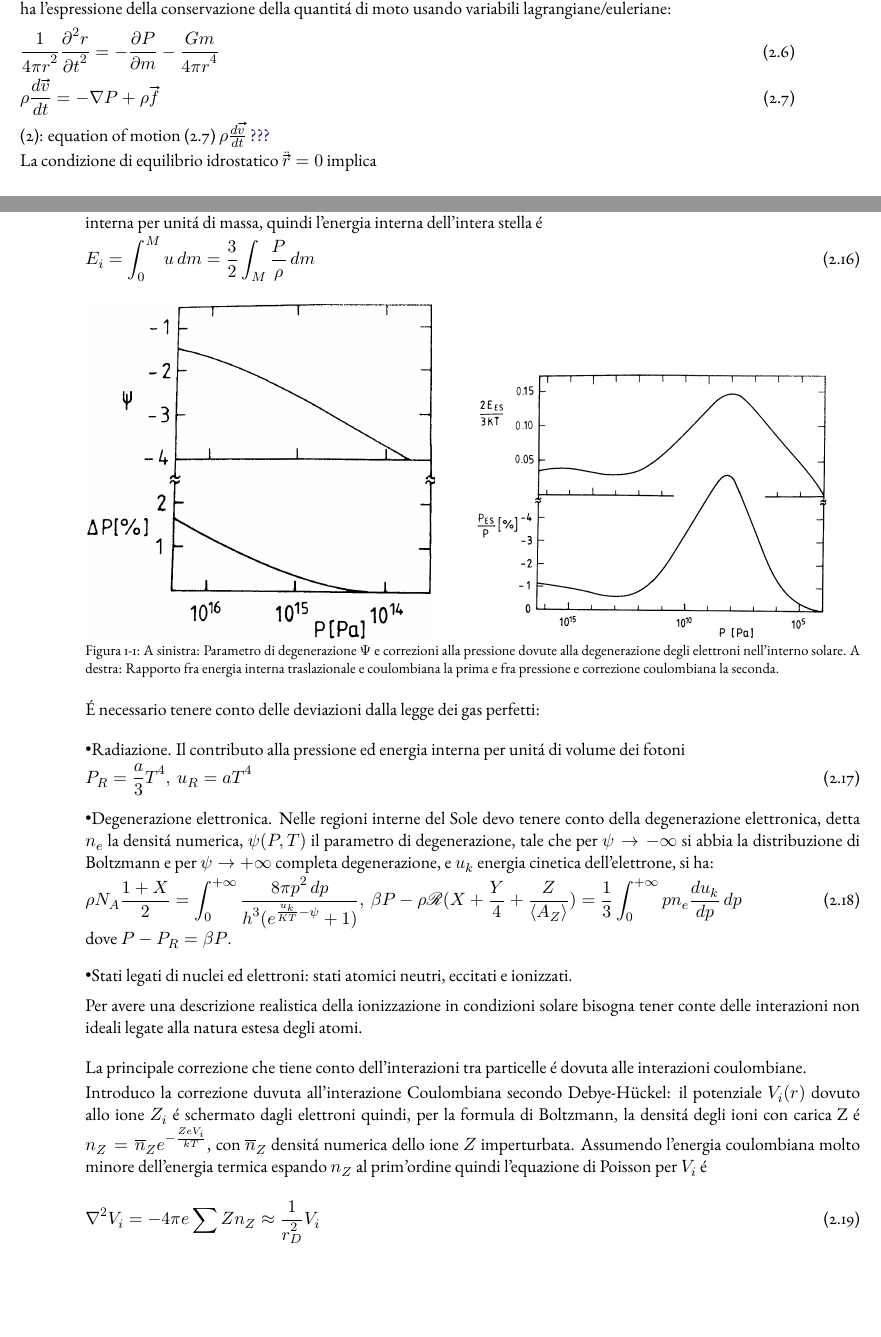
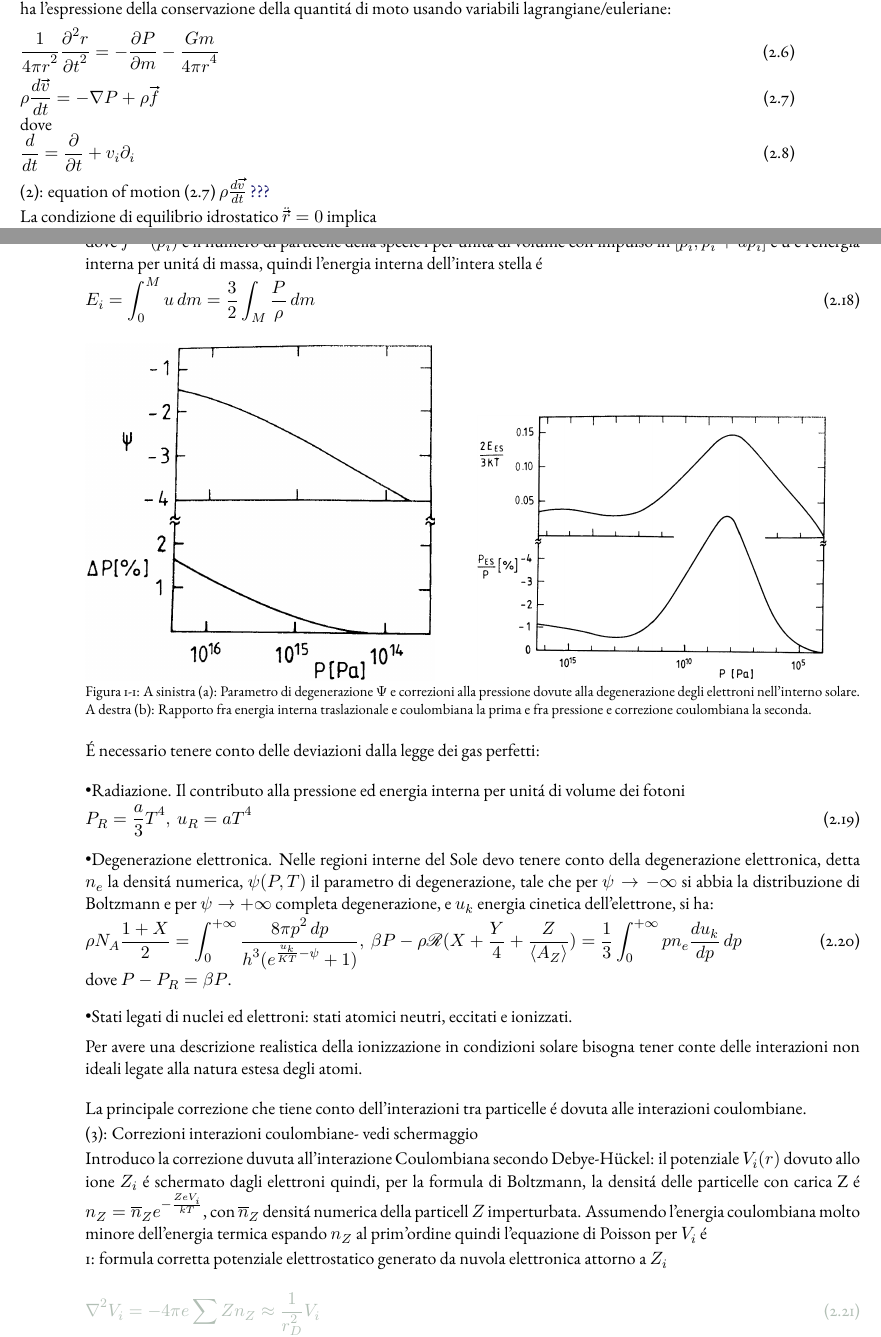
Before and after one commit to Pippetta87/SOSbackup, a LaTeX book (main.tex, which reads SSM.tex): two parts of pages 4 and 5 of 41, joined at a grey line, cut so that both start at the same text, the shorter picture padded with empty space. Compiled offline with pdfLaTeX.

Commit message:
Update on Overleaf.

```diff
--- a/SSM.tex
+++ b/SSM.tex
@@ -126,6 +126,10 @@ Scrivo l'equazione del moto per la massa $dm$ racchiusa da un guscio sferico di
 &\frac{1}{4\pi r^2}\PtwoDy{t}{r}=-\PDy{m}{P}-\frac{Gm}{4\pi r^4}\label{eq:motionshell}\\
 &\rho\TDy{t}{\vec{v}}=-\nabla P+\rho\vec{f}\label{eq:motion}
 \end{align}
+dove
+\begin{equation}\label{eq:comovingD}
+\TDof{t}=\PDof{t}+v_i\partial_i
+\end{equation}
 
 \begin{workout}[equation of motion \eqref{eq:motion} $\rho\TDy{t}{\vec{v}}$]
 ???
@@ -176,23 +179,22 @@ u=\frac{1}{\rho}\sum_i\int f^{(0)}(\vec{p}_i)\frac{p^2_i}{2m_i}=\frac{3}{2}\frac
 \end{equation}
 
-dove $f^{(0)}(\vec{p}_i)$ \'e il numero di particelle della specie i per unit\'a di volume con impulso in $[\vec{p},\vec{p}+d\vec{p}]$ e u \'e l'energia interna per unit\'a di massa, quindi l'energia interna dell'intera stella \'e
+dove $f^{(0)}(\vec{p}_i)$ \'e il numero di particelle della specie i per unit\'a di volume con impulso in $[\vec{p}_i,\vec{p}_i+d\vec{p}_i]$ e u \'e l'energia interna per unit\'a di massa, quindi l'energia interna dell'intera stella \'e
 \begin{equation}
 E_i=\int_0^Mu\,dm=\frac{3}{2}\int_M\frac{P}{\rho}\,dm\label{eq:traslintenergy}
 \end{equation}
 
 \begin{figure}[!h]
-\label{fig:degenelectrocorrection}
 \centering
 	\begin{subfigure}[t]{0.5\textwidth}
 \includegraphics[width=0.9\textwidth,keepaspectratio]{degenpsiP}\label{fig:degenpsiP}
-\phantomcaption
+\phantomcaption\label{fig:degenelectrocorrection}
 \end{subfigure}%
 ~
 \begin{subfigure}[t]{0.5\textwidth}
 \includegraphics[width=0.9\textwidth,keepaspectratio]{RatioelectroEP}\label{fig:RatioelectroEP}
 \phantomcaption
 \end{subfigure}
-\caption{A sinistra: Parametro di degenerazione $\Psi$ e correzioni alla pressione dovute alla degenerazione degli elettroni nell'interno solare. A destra: Rapporto fra energia interna traslazionale e coulombiana la prima e fra pressione e correzione coulombiana la seconda.}
+\caption{A sinistra (a): Parametro di degenerazione $\Psi$ e correzioni alla pressione dovute alla degenerazione degli elettroni nell'interno solare. A destra (b): Rapporto fra energia interna traslazionale e coulombiana la prima e fra pressione e correzione coulombiana la seconda.}
 \end{figure}
 
 \'E necessario tenere conto delle deviazioni dalla legge dei gas perfetti:
@@ -217,10 +219,16 @@ Per avere una descrizione realistica della ionizzazione in condizioni solare bis
 
 La principale correzione che tiene conto dell'interazioni tra particelle \'e dovuta alle interazioni coulombiane.
 
-Introduco la correzione duvuta all'interazione Coulombiana secondo Debye-H\"uckel: il potenziale $V_i(r)$ dovuto allo ione $Z_i$ \'e schermato dagli elettroni quindi, per la formula di Boltzmann, la densit\'a degli ioni con carica Z \'e $n_Z=\overline{n}_Z\exp{-\frac{ZeV_i}{kT}}$, con $\overline{n}_Z$ densit\'a numerica dello ione $Z$ imperturbata. Assumendo l'energia coulombiana molto minore dell'energia termica espando $n_Z$ al prim'ordine quindi l'equazione di Poisson per $V_i$ \'e
+\begin{workout}[Correzioni interazioni coulombiane- vedi schermaggio]
+
+\end{workout}
+
+Introduco la correzione duvuta all'interazione Coulombiana secondo Debye-H\"uckel: il potenziale $V_i(r)$ dovuto allo ione $Z_i$ \'e schermato dagli elettroni quindi, per la formula di Boltzmann, la densit\'a delle particelle con carica Z \'e $n_Z=\overline{n}_Z\exp{-\frac{ZeV_i}{kT}}$, con $\overline{n}_Z$ densit\'a numerica della particell $Z$ imperturbata. Assumendo l'energia coulombiana molto minore dell'energia termica espando $n_Z$ al prim'ordine quindi l'equazione di Poisson per $V_i$ \'e
+
+
+\begin{errata}[formula corretta potenziale elettrostatico generato da nuvola elettronica attorno a $Z_i$]
 
 \begin{align}
 &\nabla^2V_i=-4\pi e\sum Zn_Z\approx\frac{1}{r_D^2}V_i\intxt{da cui ottengo il potenziale generato dalla nube di cariche attorno a Z}
-&\phi_Z=-\frac{eZ}{r_D}\intxt{con $r_D$ raggio di Debye definito da:}
-&\frac{1}{r_D^2}=\frac{4\pi e^2}{kT}\sum Z^2\overline{n}_Z=\frac{4\pi e^2}{kT}N_A\zeta,\ \zeta=\sum_{i}(Z_i^2+Z_i)\frac{\rho X_i}{A_i}\label{eq:debyeradius}
+&\phi_Z=-\frac{eZ}{r_D}
 \end{align}
```
Also changed, not shown: oscillation.tex (+1 -1 lines), SSM.tex (20 more changed lines).
